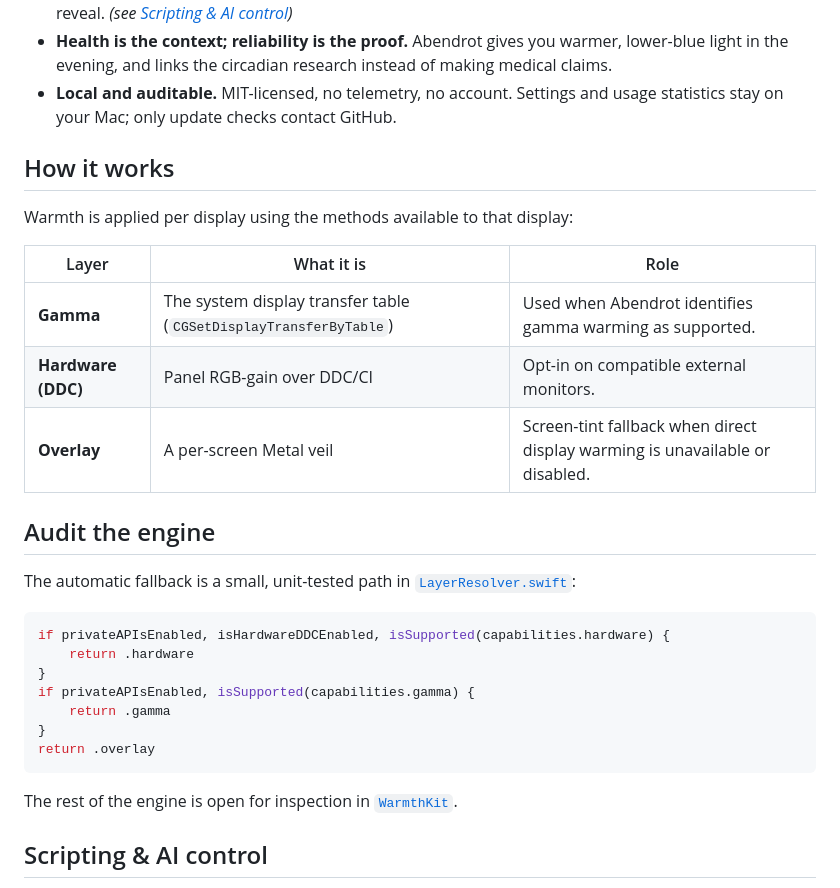
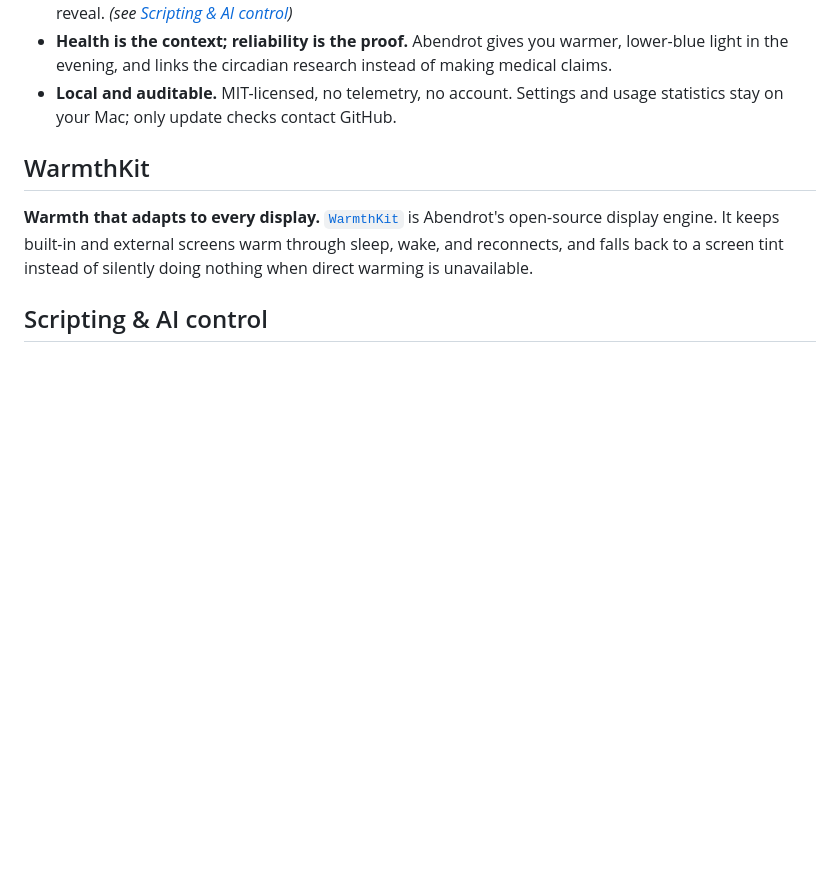
Before and after one commit to matthewrball/abendrot, a Markdown page: README.md, the part around the change. GitHub-like rendering; blank space fills up the shorter version.

Commit message:
sync from build 4fca9b7
Source-Build-Commit: 4fca9b710a83277973683672b9c8debef7fd3902

````diff
--- a/README.md
+++ b/README.md
@@ -58,31 +58,12 @@ The cask installs the same signed, notarized release and adds the bundled
 - **Health is the context; reliability is the proof.** Abendrot gives you warmer, lower-blue light in the evening, and links the circadian research instead of making medical claims.
 - **Local and auditable.** MIT-licensed, no telemetry, no account. Settings and usage statistics stay on your Mac; only update checks contact GitHub.
 
-## How it works
+## WarmthKit
 
-Warmth is applied per display using the methods available to that display:
-
-| Layer | What it is | Role |
-|---|---|---|
-| **Gamma** | The system display transfer table (`CGSetDisplayTransferByTable`) | Used when Abendrot identifies gamma warming as supported. |
-| **Hardware (DDC)** | Panel RGB-gain over DDC/CI | Opt-in on compatible external monitors. |
-| **Overlay** | A per-screen Metal veil | Screen-tint fallback when direct display warming is unavailable or disabled. |
-
-## Audit the engine
-
-The automatic fallback is a small, unit-tested path in [`LayerResolver.swift`](WarmthKit/Sources/WarmthCore/LayerResolver.swift):
-
-```swift
-if privateAPIsEnabled, isHardwareDDCEnabled, isSupported(capabilities.hardware) {
-    return .hardware
-}
-if privateAPIsEnabled, isSupported(capabilities.gamma) {
-    return .gamma
-}
-return .overlay
-```
-
-The rest of the engine is open for inspection in [`WarmthKit`](WarmthKit).
+**Warmth that adapts to every display.** [`WarmthKit`](WarmthKit) is Abendrot's
+open-source display engine. It keeps built-in and external screens warm through
+sleep, wake, and reconnects, and falls back to a screen tint instead of silently
+doing nothing when direct warming is unavailable.
 
 ## Scripting & AI control
 
````
